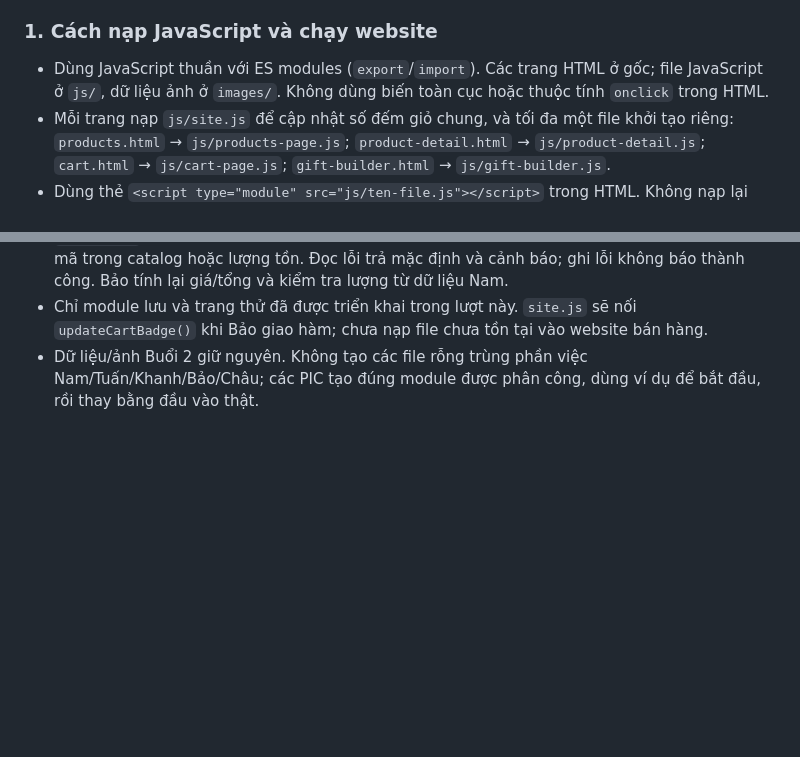
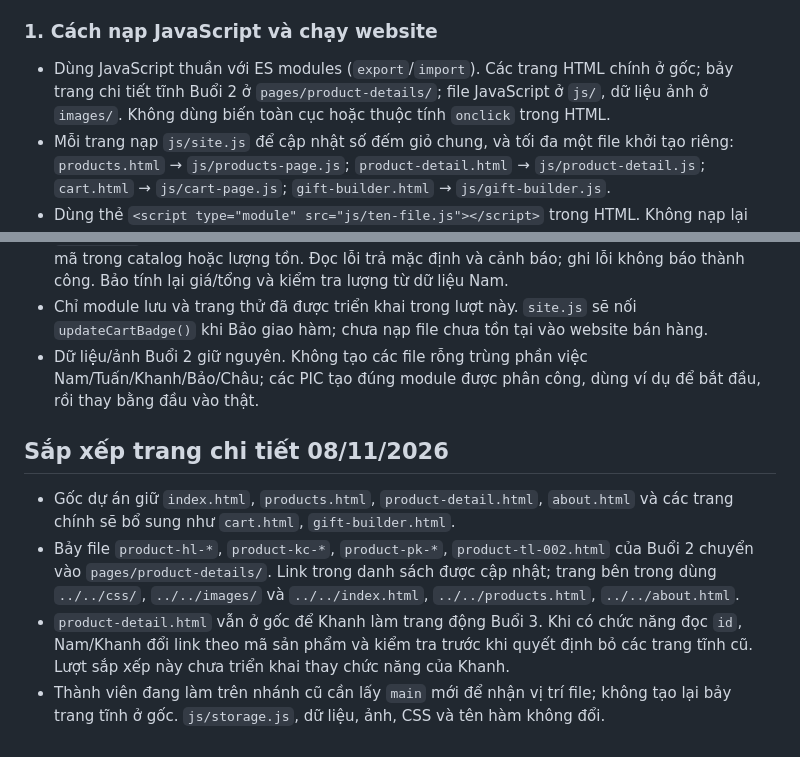
Before and after one commit to ptudtmdt-st5-nhom7/crochet-handmade-ecommerce, a Markdown page: docs/quy-uoc.md, 2 parts joined by grey strips. Drawn GitHub-style; blank space fills up the shorter version.

Commit message:
Ghi quy ước thư mục trang chi tiết sản phẩm

```diff
--- a/docs/quy-uoc.md
+++ b/docs/quy-uoc.md
@@ -42,7 +42,7 @@
 
 ### 1. Cách nạp JavaScript và chạy website
 
-- Dùng JavaScript thuần với ES modules (`export`/`import`). Các trang HTML ở gốc; file JavaScript ở `js/`, dữ liệu ảnh ở `images/`. Không dùng biến toàn cục hoặc thuộc tính `onclick` trong HTML.
+- Dùng JavaScript thuần với ES modules (`export`/`import`). Các trang HTML chính ở gốc; bảy trang chi tiết tĩnh Buổi 2 ở `pages/product-details/`; file JavaScript ở `js/`, dữ liệu ảnh ở `images/`. Không dùng biến toàn cục hoặc thuộc tính `onclick` trong HTML.
 - Mỗi trang nạp `js/site.js` để cập nhật số đếm giỏ chung, và tối đa một file khởi tạo riêng: `products.html` → `js/products-page.js`; `product-detail.html` → `js/product-detail.js`; `cart.html` → `js/cart-page.js`; `gift-builder.html` → `js/gift-builder.js`.
 - Dùng thẻ `<script type="module" src="js/ten-file.js"></script>` trong HTML. Không nạp lại các file dữ liệu/thư viện bằng thẻ script riêng; chúng được import từ file khởi tạo.
 - File thư viện chỉ xuất dữ liệu/hàm; không tự gắn sự kiện, render hoặc chạy khởi tạo khi được import. File khởi tạo gắn sự kiện một lần. Không import ngược từ thư viện vào file khởi tạo trang.
@@ -173,3 +173,11 @@ Khi bàn giao, ghi file/commit, dữ liệu/hàm đã có, cách chạy, một c
 - `storage.js` kiểm tra cấu trúc và tạo dữ liệu độc lập; không lưu giá/tổng tiền, không kiểm tra mã trong catalog hoặc lượng tồn. Đọc lỗi trả mặc định và cảnh báo; ghi lỗi không báo thành công. Bảo tính lại giá/tổng và kiểm tra lượng từ dữ liệu Nam.
 - Chỉ module lưu và trang thử đã được triển khai trong lượt này. `site.js` sẽ nối `updateCartBadge()` khi Bảo giao hàm; chưa nạp file chưa tồn tại vào website bán hàng.
 - Dữ liệu/ảnh Buổi 2 giữ nguyên. Không tạo các file rỗng trùng phần việc Nam/Tuấn/Khanh/Bảo/Châu; các PIC tạo đúng module được phân công, dùng ví dụ để bắt đầu, rồi thay bằng đầu vào thật.
+
+
+## Sắp xếp trang chi tiết 08/11/2026
+
+- Gốc dự án giữ `index.html`, `products.html`, `product-detail.html`, `about.html` và các trang chính sẽ bổ sung như `cart.html`, `gift-builder.html`.
+- Bảy file `product-hl-*`, `product-kc-*`, `product-pk-*`, `product-tl-002.html` của Buổi 2 chuyển vào `pages/product-details/`. Link trong danh sách được cập nhật; trang bên trong dùng `../../css/`, `../../images/` và `../../index.html`, `../../products.html`, `../../about.html`.
+- `product-detail.html` vẫn ở gốc để Khanh làm trang động Buổi 3. Khi có chức năng đọc `id`, Nam/Khanh đổi link theo mã sản phẩm và kiểm tra trước khi quyết định bỏ các trang tĩnh cũ. Lượt sắp xếp này chưa triển khai thay chức năng của Khanh.
+- Thành viên đang làm trên nhánh cũ cần lấy `main` mới để nhận vị trí file; không tạo lại bảy trang tĩnh ở gốc. `js/storage.js`, dữ liệu, ảnh, CSS và tên hàm không đổi.
```
